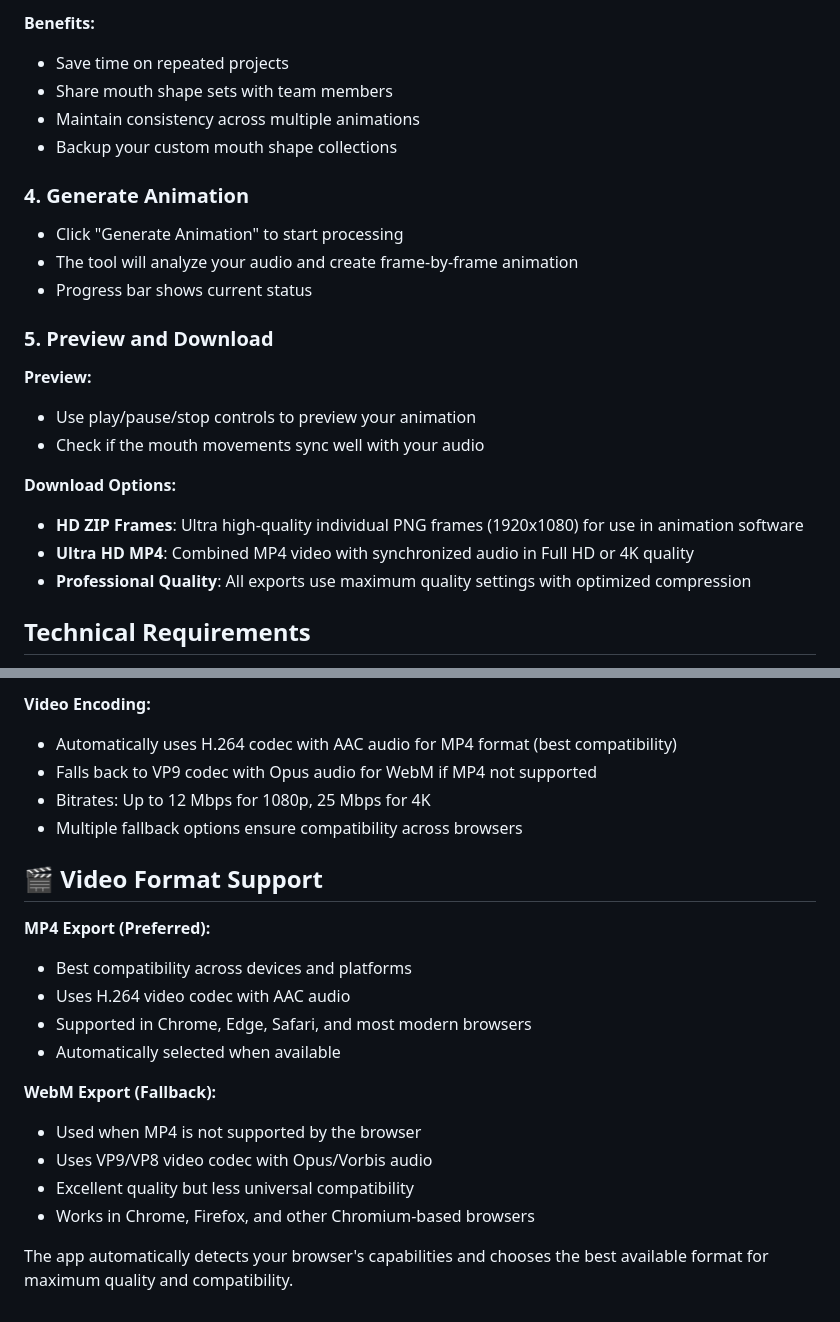
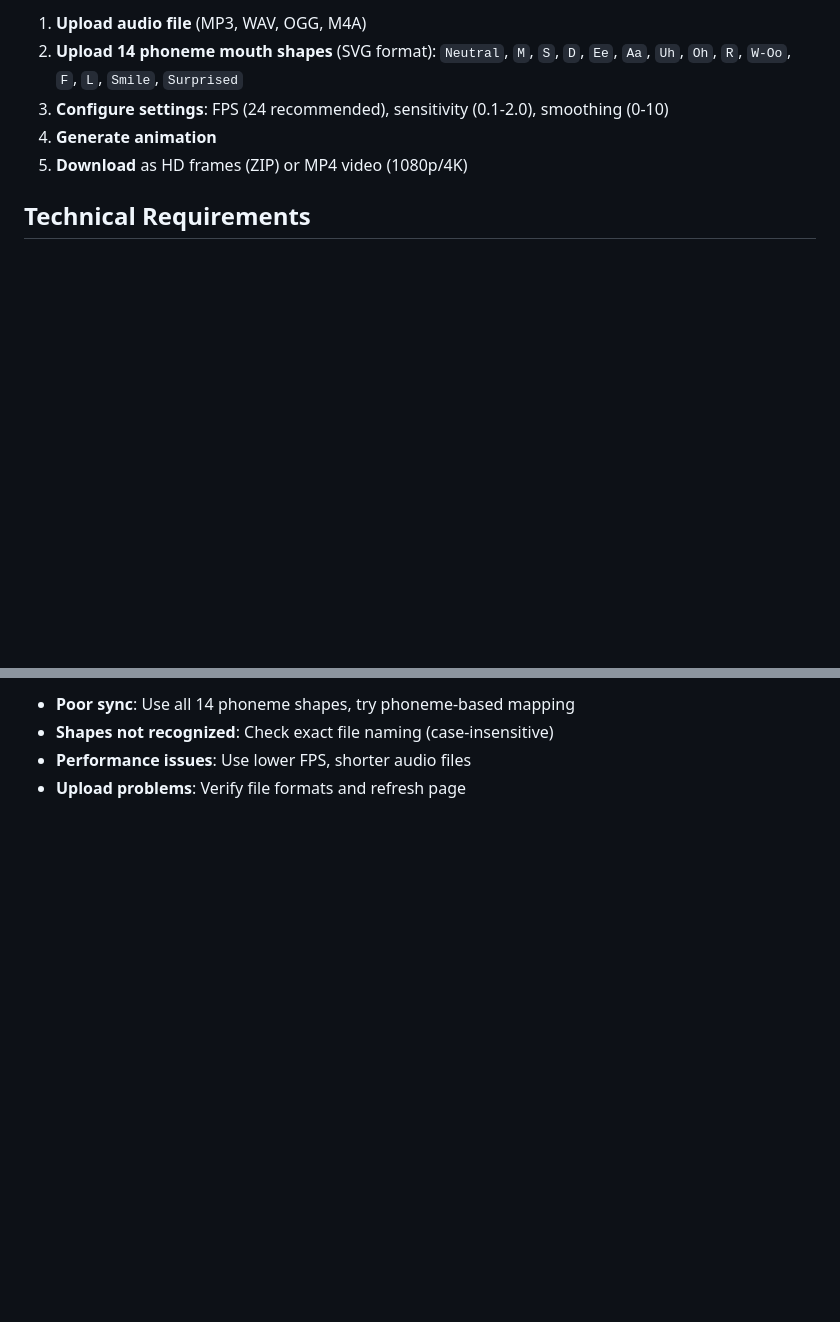
Before and after one commit to izaanishaq/Audio2Lipsync, a Markdown page: README.md, 2 parts joined by grey strips. Drawn GitHub-style; blank space fills up the shorter version.

```diff
--- a/README.md
+++ b/README.md
@@ -56,25 +7,8 @@
-**Benefits:**
-- Save time on repeated projects
-- Share mouth shape sets with team members
-- Maintain consistency across multiple animations
-- Backup your custom mouth shape collections
-
-### 4. Generate Animation
-
-- Click "Generate Animation" to start processing
-- The tool will analyze your audio and create frame-by-frame animation
-- Progress bar shows current status
-
-### 5. Preview and Download
-
-**Preview:**
-- Use play/pause/stop controls to preview your animation
-- Check if the mouth movements sync well with your audio
-
-**Download Options:**
-- **HD ZIP Frames**: Ultra high-quality individual PNG frames (1920x1080) for use in animation software
-- **Ultra HD MP4**: Combined MP4 video with synchronized audio in Full HD or 4K quality
-- **Professional Quality**: All exports use maximum quality settings with optimized compression
+1. **Upload audio file** (MP3, WAV, OGG, M4A)
+2. **Upload 14 phoneme mouth shapes** (SVG format): `Neutral`, `M`, `S`, `D`, `Ee`, `Aa`, `Uh`, `Oh`, `R`, `W-Oo`, `F`, `L`, `Smile`, `Surprised`
+3. **Configure settings**: FPS (24 recommended), sensitivity (0.1-2.0), smoothing (0-10)
+4. **Generate animation**
+5. **Download** as HD frames (ZIP) or MP4 video (1080p/4K)
 
 ## Technical Requirements
 
@@ -223,21 +129,4 @@ Built with modern web technologies for fast, client-side processing. No server r
-**Video Encoding:**
-- Automatically uses H.264 codec with AAC audio for MP4 format (best compatibility)
-- Falls back to VP9 codec with Opus audio for WebM if MP4 not supported
-- Bitrates: Up to 12 Mbps for 1080p, 25 Mbps for 4K
-- Multiple fallback options ensure compatibility across browsers
-
-## 🎬 Video Format Support
-
-**MP4 Export (Preferred):**
-- Best compatibility across devices and platforms
-- Uses H.264 video codec with AAC audio
-- Supported in Chrome, Edge, Safari, and most modern browsers
-- Automatically selected when available
-
-**WebM Export (Fallback):**
-- Used when MP4 is not supported by the browser
-- Uses VP9/VP8 video codec with Opus/Vorbis audio
-- Excellent quality but less universal compatibility
-- Works in Chrome, Firefox, and other Chromium-based browsers
-
-The app automatically detects your browser's capabilities and chooses the best available format for maximum quality and compatibility.
+- **Poor sync**: Use all 14 phoneme shapes, try phoneme-based mapping
+- **Shapes not recognized**: Check exact file naming (case-insensitive)
+- **Performance issues**: Use lower FPS, shorter audio files
+- **Upload problems**: Verify file formats and refresh page
```
Also changed, not shown: other parts of README.md (+35 -112 lines).
